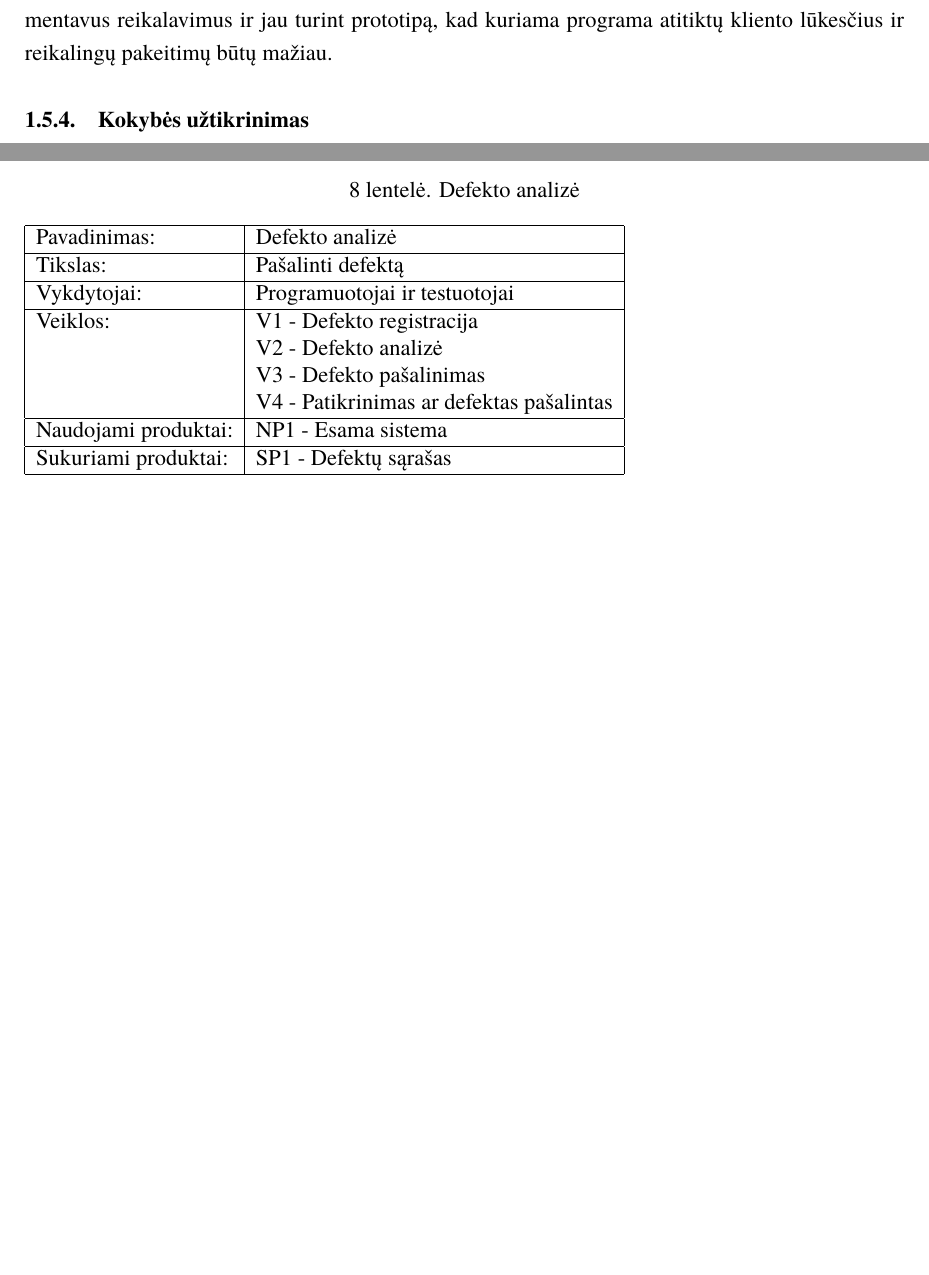
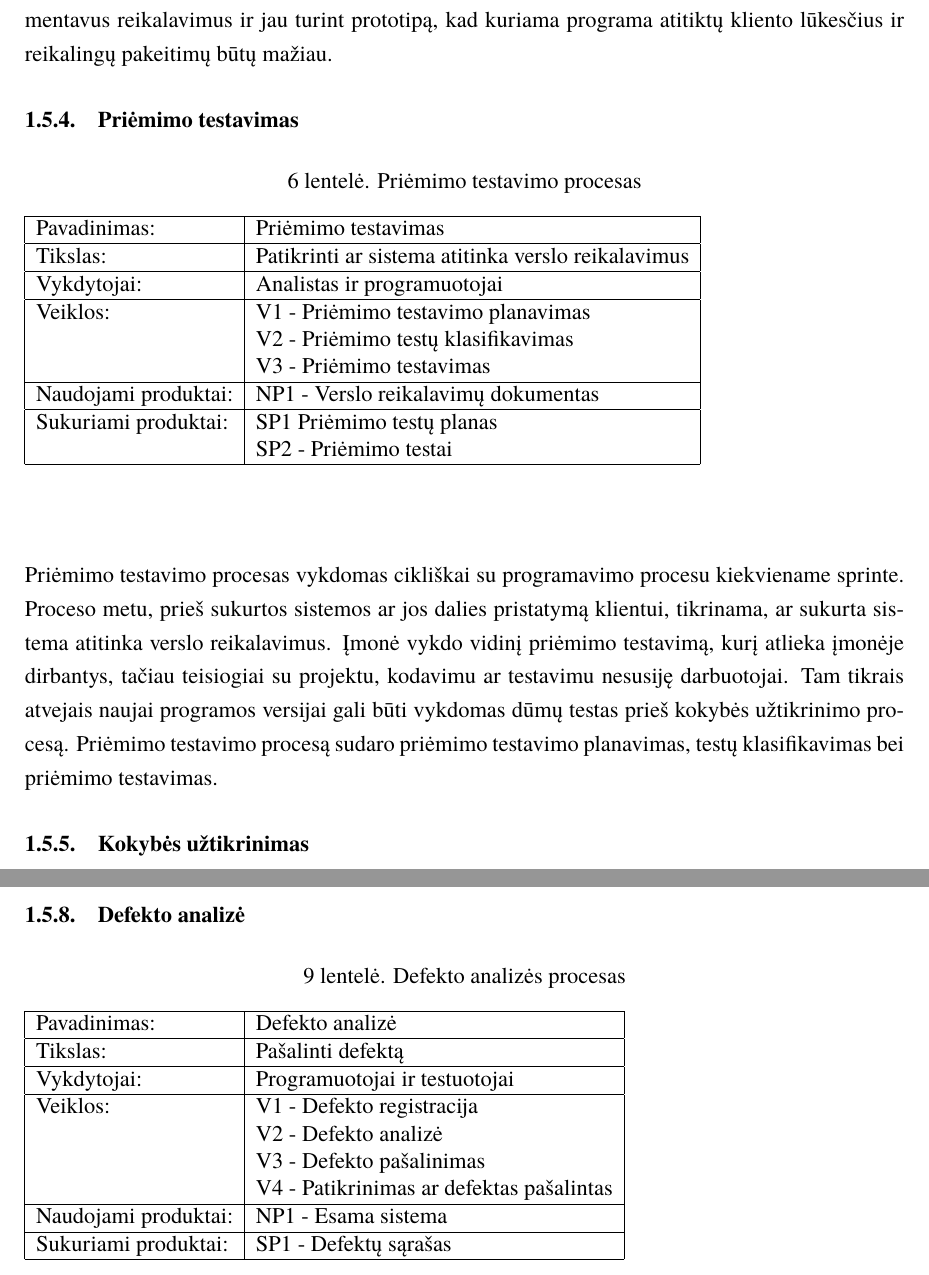
Before and after one commit to DziugasMazulis/PKP, a LaTeX document (PKP-Lab1.tex): two parts of pages 11 and 13 of 15, joined at a grey line, cut so that both start at the same text, the shorter picture padded with empty space. Compiled offline with XeLaTeX; a missing font is replaced by an installed copy or a similar font.

Commit message:
Priėmimo testavimas

```diff
--- a/PKP-Lab1.tex
+++ b/PKP-Lab1.tex
@@ -238,6 +237,25 @@
 	\subsubsection{Programavimas}
 	\todo[inline]{Update}
 	Šis žingsnis glaudžiai susijęs su prieš jį einančiomis fazėmis, jame vykdomas suprojektuotos sistemos dalies įgyvendinimas, kuris apima kodo rašymą, automatizuotų testų kūrimą, konfigūracijos pakeitimus ir duombazės kūrimą. Ši fazė įgyvendinama tik gerai išsiaiškinus ir susidokumentavus reikalavimus ir jau turint prototipą, kad kuriama programa atitiktų kliento lūkesčius ir reikalingų pakeitimų būtų mažiau.
+	\subsubsection{Priėmimo testavimas}
+	\begin{center}
+		\begin{table}[ht]
+		\caption{Priėmimo testavimo procesas}
+		\begin{tabular}{ | l | l | }
+		\hline
+		Pavadinimas:         & Priėmimo testavimas                                       \\ \hline
+		Tikslas: 	           & Patikrinti ar sistema atitinka verslo reikalavimus \\ \hline
+		Vykdytojai:          & Analistas ir programuotojai                                \\ \hline
+		Veiklos:             & V1 - Priėmimo testavimo planavimas													\\
+						             & V2 - Priėmimo testų klasifikavimas					 \\
+					 	             & V3 - Priėmimo testavimas 														\\ \hline
+		Naudojami produktai: & NP1 - Verslo reikalavimų dokumentas 																				\\ \hline
+		Sukuriami produktai: & SP1 Priėmimo testų planas 																								\\
+												 & SP2 - Priėmimo testai																	 \\ \hline
+		\end{tabular}
+	\end{table}
+		\end{center}
+	Priėmimo testavimo procesas vykdomas cikliškai su programavimo procesu kiekviename sprinte. Proceso metu, prieš sukurtos sistemos ar jos dalies pristatymą klientui, tikrinama, ar sukurta sistema atitinka verslo reikalavimus. Įmonė vykdo vidinį priėmimo testavimą, kurį atlieka įmonėje dirbantys, tačiau teisiogiai su projektu, kodavimu ar testavimu nesusiję darbuotojai. Tam tikrais atvejais naujai programos versijai gali būti vykdomas dūmų testas prieš kokybės užtikrinimo procesą. Priėmimo testavimo procesą sudaro priėmimo testavimo planavimas, testų klasifikavimas bei priėmimo testavimas.
 	\subsubsection{Kokybės užtikrinimas}
 	\todo[inline]{Papildyt aprašymą po lentele, pridėt automated testing.}
 	\begin{center}
@@ -285,7 +303,7 @@
 	\subsubsection{Defekto analizė}
 	\begin{center}
 		\begin{table}[ht]
-		\caption{Defekto analizė}
+		\caption{Defekto analizės procesas}
 		\begin{tabular}{ | l | l | }
 		\hline
 		Pavadinimas:         & Defekto analizė                               \\ \hline
```
Also changed, not shown: SoftwareProcessMoonTechnologies.png (deleted), img/SoftwareProcessMoonTechnologies.png, PKP-Lab1.tex (1 more changed lines).
